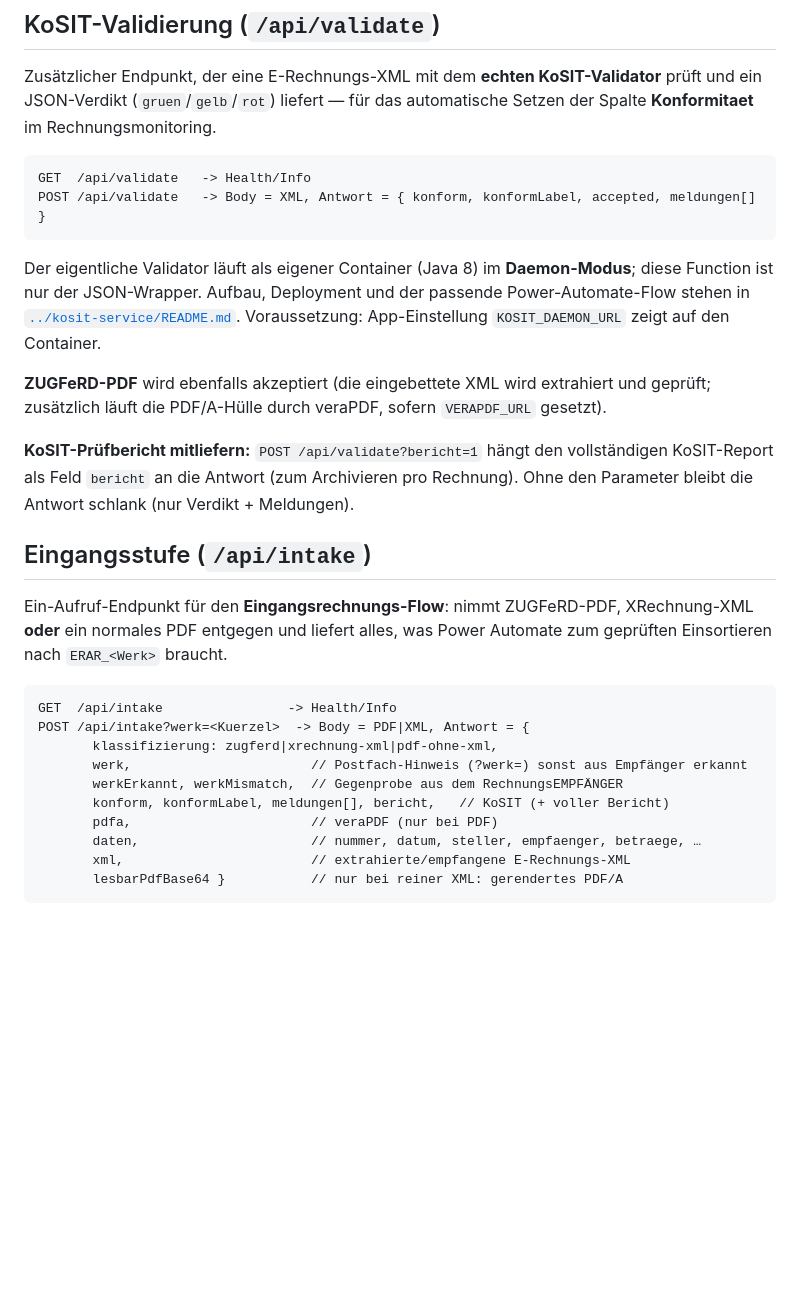
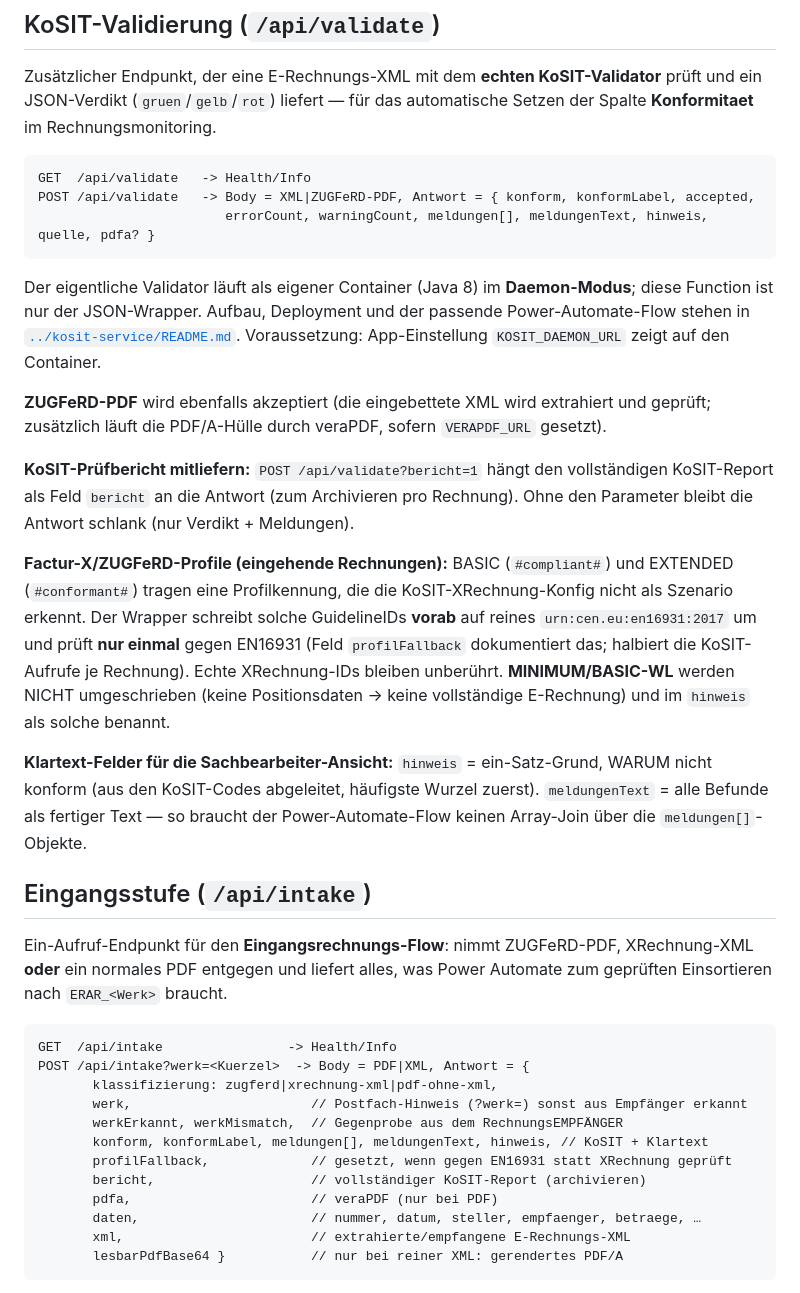
Before and after one commit to dfedorov12/e-rechnung, a Markdown page: api/README.md, the part around the change. GitHub-like rendering; blank space fills up the shorter version.

````diff
--- a/api/README.md
+++ b/api/README.md
@@ -197,7 +197,8 @@ Setzen der Spalte **Konformitaet** im Rechnungsmonitoring.
 
 ```
 GET  /api/validate   -> Health/Info
-POST /api/validate   -> Body = XML, Antwort = { konform, konformLabel, accepted, meldungen[] }
+POST /api/validate   -> Body = XML|ZUGFeRD-PDF, Antwort = { konform, konformLabel, accepted,
+                        errorCount, warningCount, meldungen[], meldungenText, hinweis, quelle, pdfa? }
 ```
 
 Der eigentliche Validator läuft als eigener Container (Java 8) im **Daemon-Modus**;
@@ -212,6 +213,20 @@ geprüft; zusätzlich läuft die PDF/A-Hülle durch veraPDF, sofern `VERAPDF_URL
 vollständigen KoSIT-Report als Feld `bericht` an die Antwort (zum Archivieren pro
 Rechnung). Ohne den Parameter bleibt die Antwort schlank (nur Verdikt + Meldungen).
 
+**Factur-X/ZUGFeRD-Profile (eingehende Rechnungen):** BASIC (`#compliant#`) und
+EXTENDED (`#conformant#`) tragen eine Profilkennung, die die KoSIT-XRechnung-Konfig
+nicht als Szenario erkennt. Der Wrapper schreibt solche GuidelineIDs **vorab** auf
+reines `urn:cen.eu:en16931:2017` um und prüft **nur einmal** gegen EN16931 (Feld
+`profilFallback` dokumentiert das; halbiert die KoSIT-Aufrufe je Rechnung). Echte
+XRechnung-IDs bleiben unberührt. **MINIMUM/BASIC-WL** werden NICHT umgeschrieben
+(keine Positionsdaten → keine vollständige E-Rechnung) und im `hinweis` als solche
+benannt.
+
+**Klartext-Felder für die Sachbearbeiter-Ansicht:** `hinweis` = ein-Satz-Grund,
+WARUM nicht konform (aus den KoSIT-Codes abgeleitet, häufigste Wurzel zuerst).
+`meldungenText` = alle Befunde als fertiger Text — so braucht der Power-Automate-Flow
+keinen Array-Join über die `meldungen[]`-Objekte.
+
 ## Eingangsstufe (`/api/intake`)
 
 Ein-Aufruf-Endpunkt für den **Eingangsrechnungs-Flow**: nimmt ZUGFeRD-PDF,
@@ -224,7 +239,9 @@ POST /api/intake?werk=<Kuerzel>  -> Body = PDF|XML, Antwort = {
        klassifizierung: zugferd|xrechnung-xml|pdf-ohne-xml,
        werk,                       // Postfach-Hinweis (?werk=) sonst aus Empfänger erkannt
        werkErkannt, werkMismatch,  // Gegenprobe aus dem RechnungsEMPFÄNGER
-       konform, konformLabel, meldungen[], bericht,   // KoSIT (+ voller Bericht)
+       konform, konformLabel, meldungen[], meldungenText, hinweis, // KoSIT + Klartext
+       profilFallback,             // gesetzt, wenn gegen EN16931 statt XRechnung geprüft
+       bericht,                    // vollständiger KoSIT-Report (archivieren)
        pdfa,                       // veraPDF (nur bei PDF)
        daten,                      // nummer, datum, steller, empfaenger, betraege, …
        xml,                        // extrahierte/empfangene E-Rechnungs-XML
````
Also changed, not shown: docs/Eingangsrechnungen-Flow.md (+14 -2 lines).
